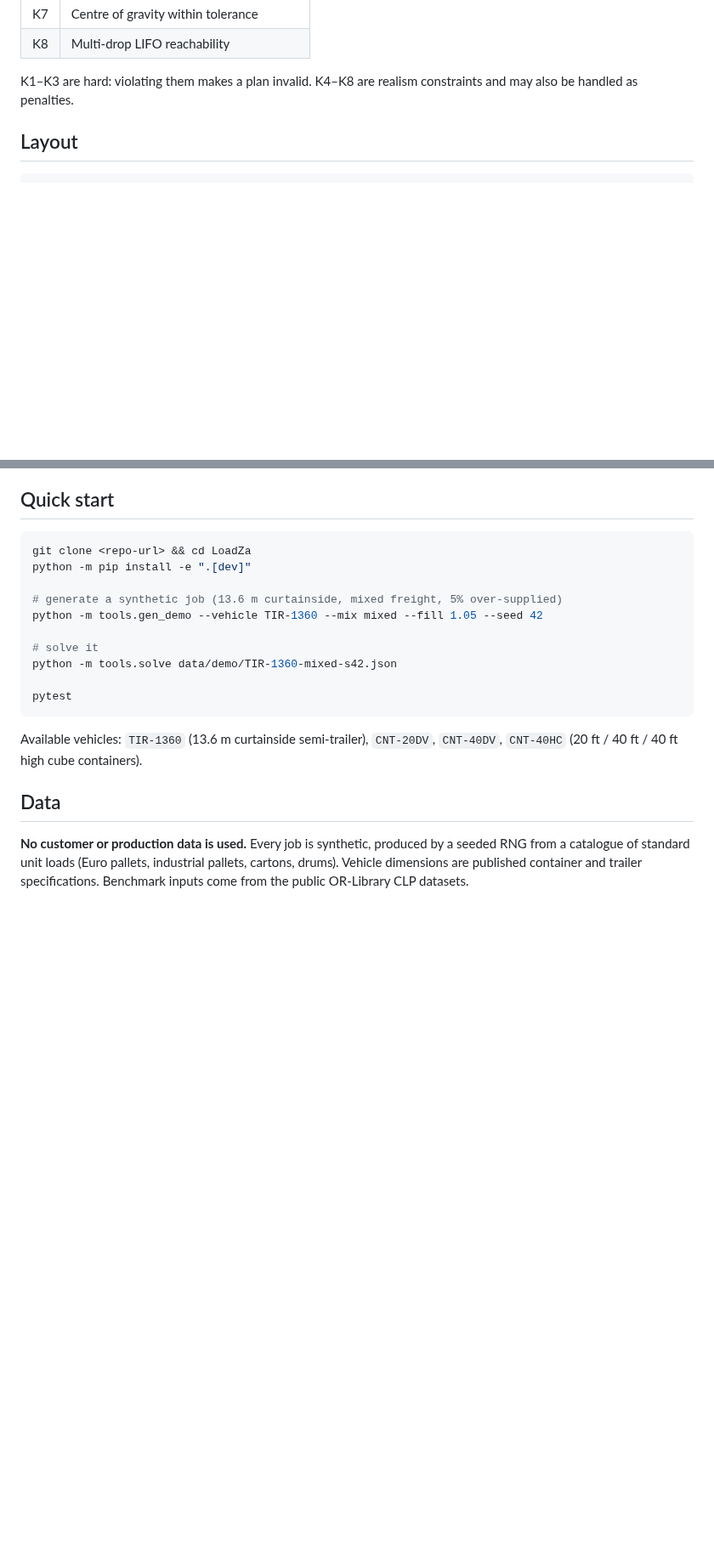
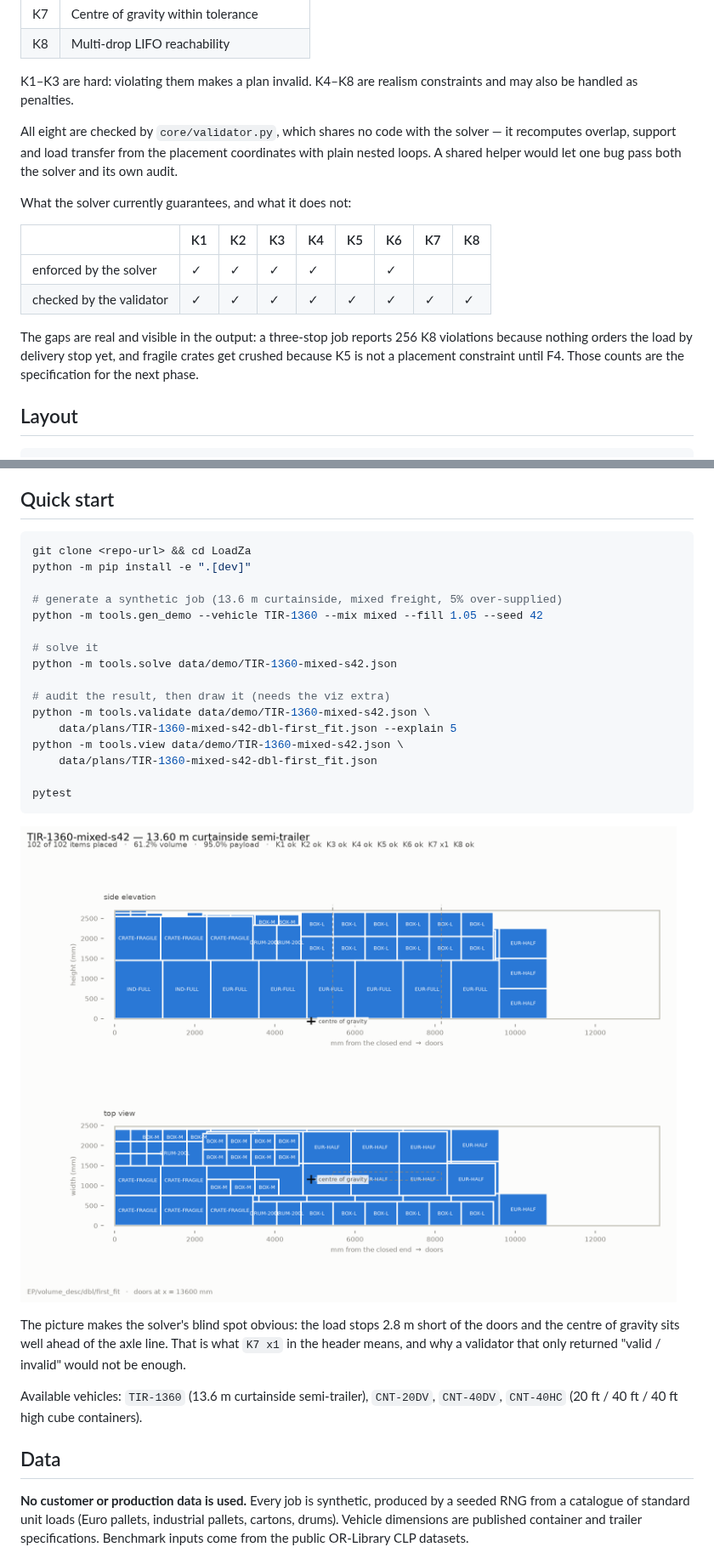
Before and after one commit to HamzaMrA/LoadZa, a Markdown page: README.md, 2 parts joined by grey strips. Shown at 85% size. GitHub-like rendering; pictures changed too: docs/TIR-1360-mixed-s42-dbl-first_fit.png (added); blank space fills up the shorter version.

````diff
--- a/README.md
+++ b/README.md
@@ -43,6 +42,23 @@ grades its own output hides its bugs.
 
 K1–K3 are hard: violating them makes a plan invalid. K4–K8 are realism
 constraints and may also be handled as penalties.
+
+All eight are checked by `core/validator.py`, which shares no code with the
+solver — it recomputes overlap, support and load transfer from the placement
+coordinates with plain nested loops. A shared helper would let one bug pass
+both the solver and its own audit.
+
+What the solver currently guarantees, and what it does not:
+
+| | K1 | K2 | K3 | K4 | K5 | K6 | K7 | K8 |
+|---|---|---|---|---|---|---|---|---|
+| enforced by the solver | ✓ | ✓ | ✓ | ✓ | | ✓ | | |
+| checked by the validator | ✓ | ✓ | ✓ | ✓ | ✓ | ✓ | ✓ | ✓ |
+
+The gaps are real and visible in the output: a three-stop job reports 256 K8
+violations because nothing orders the load by delivery stop yet, and fragile
+crates get crushed because K5 is not a placement constraint until F4. Those
+counts are the specification for the next phase.
 
 ## Layout
 
@@ -85,8 +101,21 @@ python -m tools.gen_demo --vehicle TIR-1360 --mix mixed --fill 1.05 --seed 42
 # solve it
 python -m tools.solve data/demo/TIR-1360-mixed-s42.json
 
+# audit the result, then draw it (needs the viz extra)
+python -m tools.validate data/demo/TIR-1360-mixed-s42.json \
+    data/plans/TIR-1360-mixed-s42-dbl-first_fit.json --explain 5
+python -m tools.view data/demo/TIR-1360-mixed-s42.json \
+    data/plans/TIR-1360-mixed-s42-dbl-first_fit.json
+
 pytest
 ```
+
+![Side and top view of a solved trailer load](docs/TIR-1360-mixed-s42-dbl-first_fit.png)
+
+The picture makes the solver's blind spot obvious: the load stops 2.8 m short
+of the doors and the centre of gravity sits well ahead of the axle line. That
+is what `K7 x1` in the header means, and why a validator that only returned
+"valid / invalid" would not be enough.
 
 Available vehicles: `TIR-1360` (13.6 m curtainside semi-trailer), `CNT-20DV`,
 `CNT-40DV`, `CNT-40HC` (20 ft / 40 ft / 40 ft high cube containers).
````
Also changed, not shown: other parts of README.md (+6 -7 lines), docs/CNT-40DV-3stop-s77-dbl-first_fit.png (added), 9 other files.
